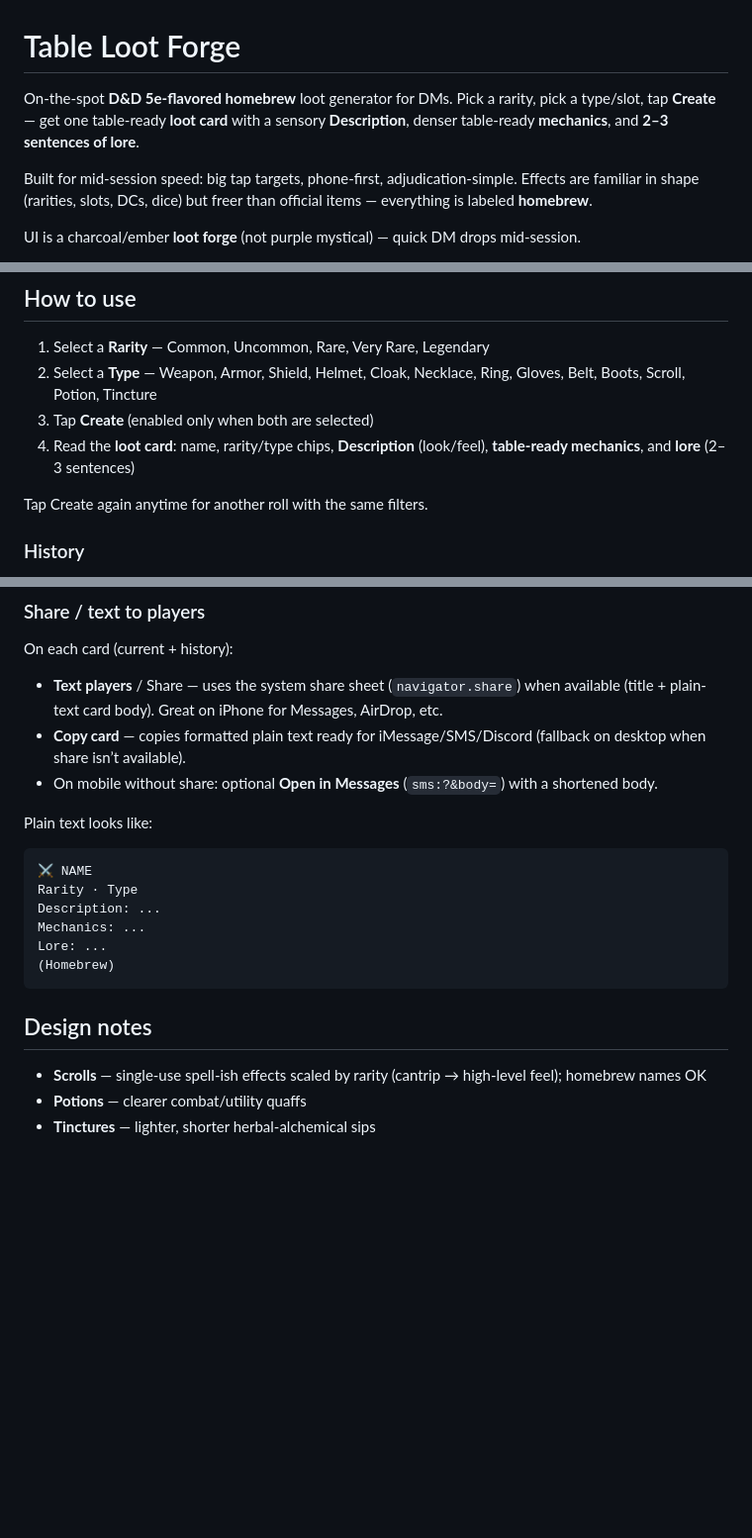
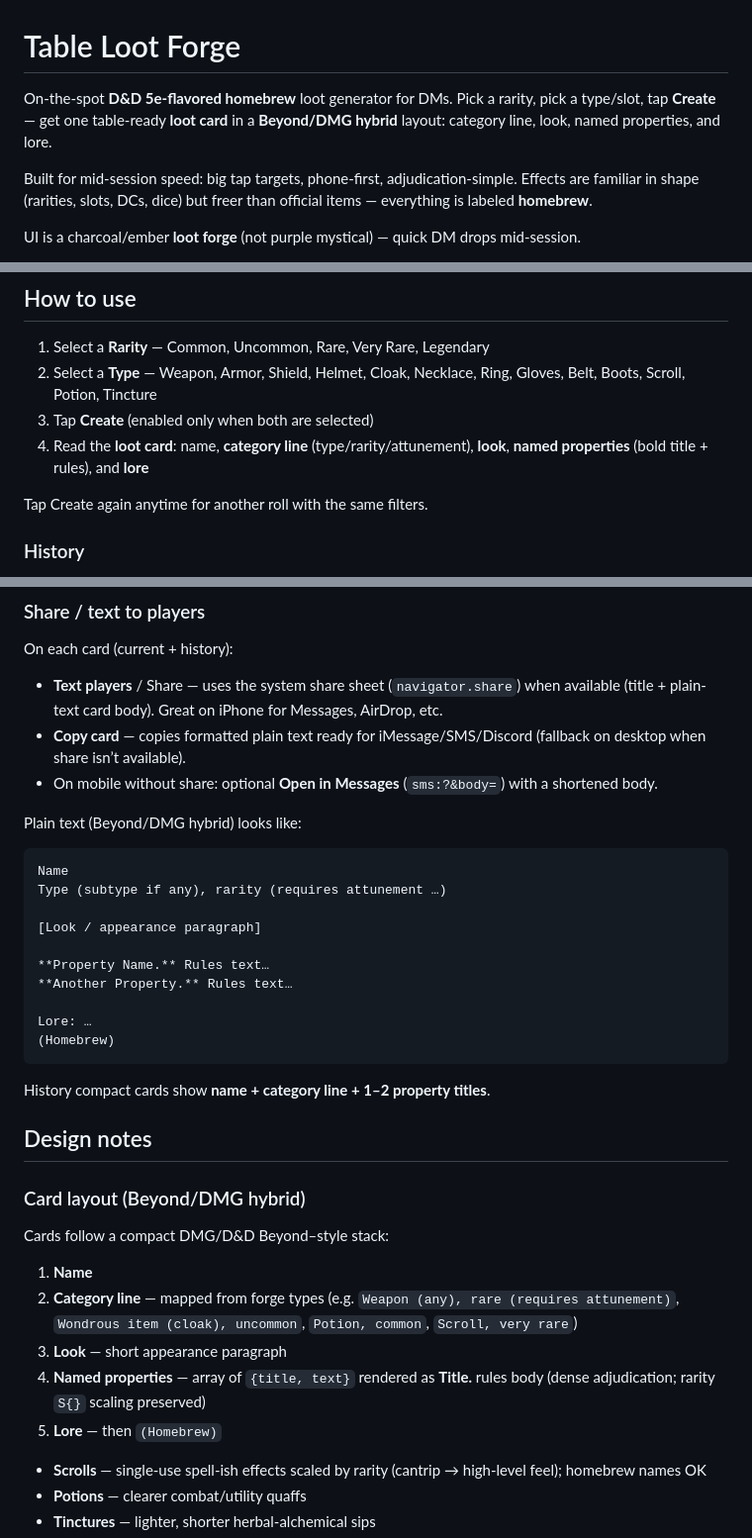
Before and after one commit to Climer00/table-loot-forge, a Markdown page: README.md, 3 parts joined by grey strips. Shown at 99% size. Rendered like a GitHub page; blank space fills up the shorter version.

Commit message:
docs: note Beyond/DMG hybrid card layout

````diff
--- a/README.md
+++ b/README.md
@@ -1,6 +1,6 @@
 # Table Loot Forge
 
-On-the-spot **D&D 5e-flavored homebrew** loot generator for DMs. Pick a rarity, pick a type/slot, tap **Create** — get one table-ready **loot card** with a sensory **Description**, denser table-ready **mechanics**, and **2–3 sentences of lore**.
+On-the-spot **D&D 5e-flavored homebrew** loot generator for DMs. Pick a rarity, pick a type/slot, tap **Create** — get one table-ready **loot card** in a **Beyond/DMG hybrid** layout: category line, look, named properties, and lore.
 
 Built for mid-session speed: big tap targets, phone-first, adjudication-simple. Effects are familiar in shape (rarities, slots, DCs, dice) but freer than official items — everything is labeled **homebrew**.
 
@@ -18,7 +18,7 @@ UI is a charcoal/ember **loot forge** (not purple mystical) — quick DM drops m
 1. Select a **Rarity** — Common, Uncommon, Rare, Very Rare, Legendary
 2. Select a **Type** — Weapon, Armor, Shield, Helmet, Cloak, Necklace, Ring, Gloves, Belt, Boots, Scroll, Potion, Tincture
 3. Tap **Create** (enabled only when both are selected)
-4. Read the **loot card**: name, rarity/type chips, **Description** (look/feel), **table-ready mechanics**, and **lore** (2–3 sentences)
+4. Read the **loot card**: name, **category line** (type/rarity/attunement), **look**, **named properties** (bold title + rules), and **lore**
 
 Tap Create again anytime for another roll with the same filters.
 
@@ -34,18 +34,34 @@ On each card (current + history):
 - **Copy card** — copies formatted plain text ready for iMessage/SMS/Discord (fallback on desktop when share isn’t available).
 - On mobile without share: optional **Open in Messages** (`sms:?&body=`) with a shortened body.
 
-Plain text looks like:
+Plain text (Beyond/DMG hybrid) looks like:
 
 ```
-⚔️ NAME
-Rarity · Type
-Description: ...
-Mechanics: ...
-Lore: ...
+Name
+Type (subtype if any), rarity (requires attunement …)
+
+[Look / appearance paragraph]
+
+**Property Name.** Rules text…
+**Another Property.** Rules text…
+
+Lore: …
 (Homebrew)
 ```
 
+History compact cards show **name + category line + 1–2 property titles**.
+
 ## Design notes
+
+### Card layout (Beyond/DMG hybrid)
+
+Cards follow a compact DMG/D&D Beyond–style stack:
+
+1. **Name**
+2. **Category line** — mapped from forge types (e.g. `Weapon (any), rare (requires attunement)`, `Wondrous item (cloak), uncommon`, `Potion, common`, `Scroll, very rare`)
+3. **Look** — short appearance paragraph
+4. **Named properties** — array of `{title, text}` rendered as **Title.** rules body (dense adjudication; rarity `S{}` scaling preserved)
+5. **Lore** — then `(Homebrew)`
 
 - **Scrolls** — single-use spell-ish effects scaled by rarity (cantrip → high-level feel); homebrew names OK
 - **Potions** — clearer combat/utility quaffs
````
